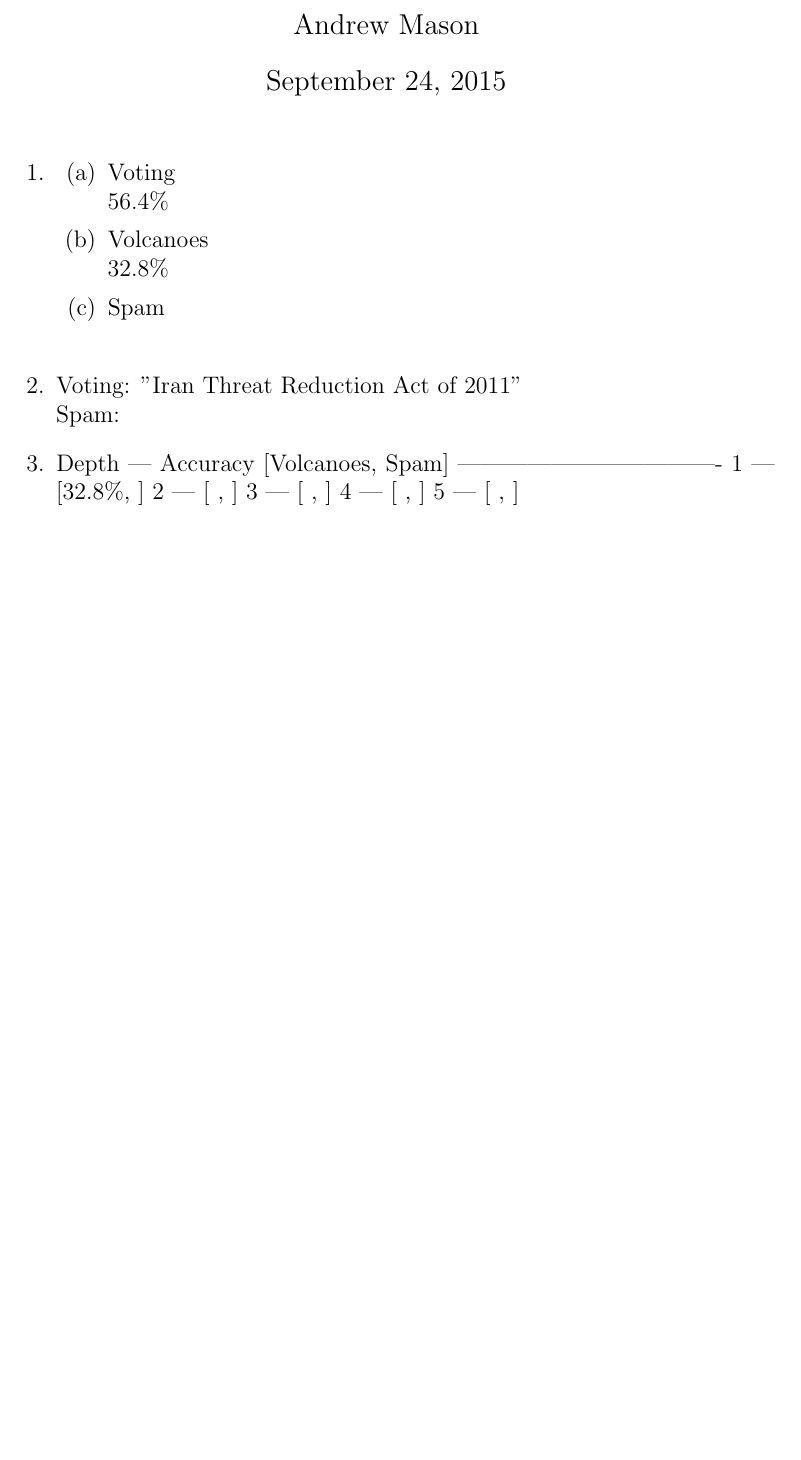
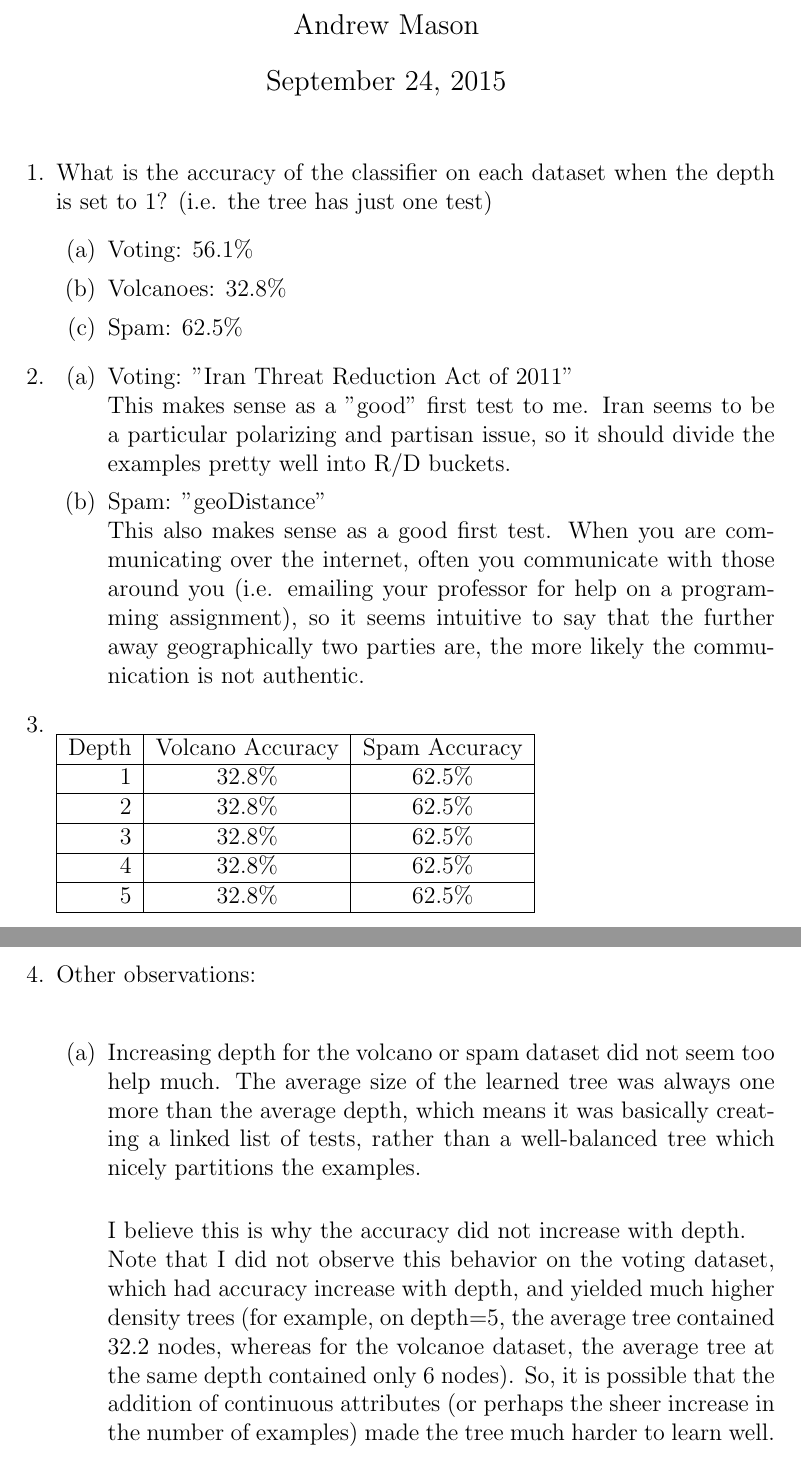
Before and after one commit to ajm188/coursework, a LaTeX document (eecs440/pa1/writeup/writeup.tex): part of the page before the commit and two parts of pages 1 and 2 of 2 after it, the two joined at a grey line, cut so that both start at the same text, the shorter picture padded with empty space. Compiled offline with pdfLaTeX.

Commit message:
finish writeup

```diff
--- a/eecs440/pa1/writeup/writeup.tex
+++ b/eecs440/pa1/writeup/writeup.tex
@@ -7,25 +7,53 @@
 \maketitle
 
 \begin{enumerate}
+  \item What is the accuracy of the classifier on each dataset when the depth
+    is set to 1? (i.e. the tree has just one test)
+    \begin{enumerate}
+      \item Voting: 56.1\%
+      \item Volcanoes: 32.8\%
+      \item Spam: 62.5\%
+    \end{enumerate}
   \item
     \begin{enumerate}
-      \item Voting\\
-        56.4\%
-      \item Volcanoes\\
-        32.8\%
-      \item Spam\\
+      \item Voting: "Iran Threat Reduction Act of 2011"\\
+        This makes sense as a "good" first test to me. Iran seems to be a
+        particular polarizing and partisan issue, so it should divide the
+        examples pretty well into R/D buckets.
+      \item Spam: "geoDistance"\\
+        This also makes sense as a good first test. When you are communicating
+        over the internet, often you communicate with those around you (i.e.
+        emailing your professor for help on a programming assignment), so it
+        seems intuitive to say that the further away geographically two parties
+        are, the more likely the communication is not authentic.
     \end{enumerate}
+  \item ~\\
+    \begin{tabular}{|r|c|c|}
+      \hline
+      Depth & Volcano Accuracy & Spam Accuracy \\ \hline
+      1 & 32.8\% & 62.5\% \\ \hline
+      2 & 32.8\% & 62.5\% \\ \hline
+      3 & 32.8\% & 62.5\% \\ \hline
+      4 & 32.8\% & 62.5\% \\ \hline
+      5 & 32.8\% & 62.5\% \\ \hline
+    \end{tabular}
   \item
-    Voting: "Iran Threat Reduction Act of 2011"\\
-    Spam: % TODO
-  \item
-    Depth | Accuracy [Volcanoes, Spam]
-    ----------------------------------
-        1 | [32.8\%, ]
-        2 | [ , ]
-        3 | [ , ]
-        4 | [ , ]
-        5 | [ , ]
+    Other observations:\\
+    \begin{enumerate}
+      \item Increasing depth for the volcano or spam dataset did not seem too
+      help much. The average size of the learned tree was always one more than
+      the average depth, which means it was basically creating a linked list of
+      tests, rather than a well-balanced tree which nicely partitions the
+      examples.\\
 
+      I believe this is why the accuracy did not increase with depth.\\
+      Note that I did not observe this behavior on the voting dataset, which
+      had accuracy increase with depth, and yielded much higher density trees
+      (for example, on depth=5, the average tree contained 32.2 nodes, whereas
+      for the volcanoe dataset, the average tree at the same depth contained
+      only 6 nodes). So, it is possible that the addition of continuous
+      attributes (or perhaps the sheer increase in the number of examples) made
+      the tree much harder to learn well.
+    \end{enumerate}
 \end{enumerate}
 \end{document}
```
